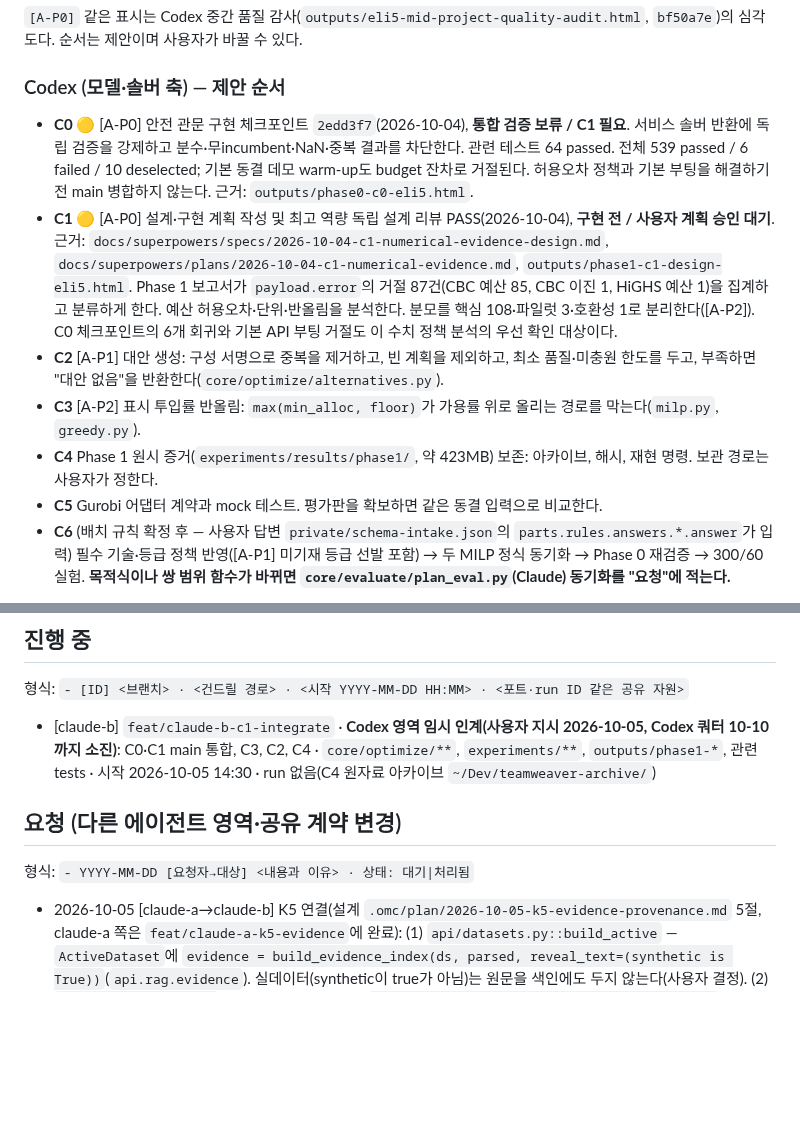
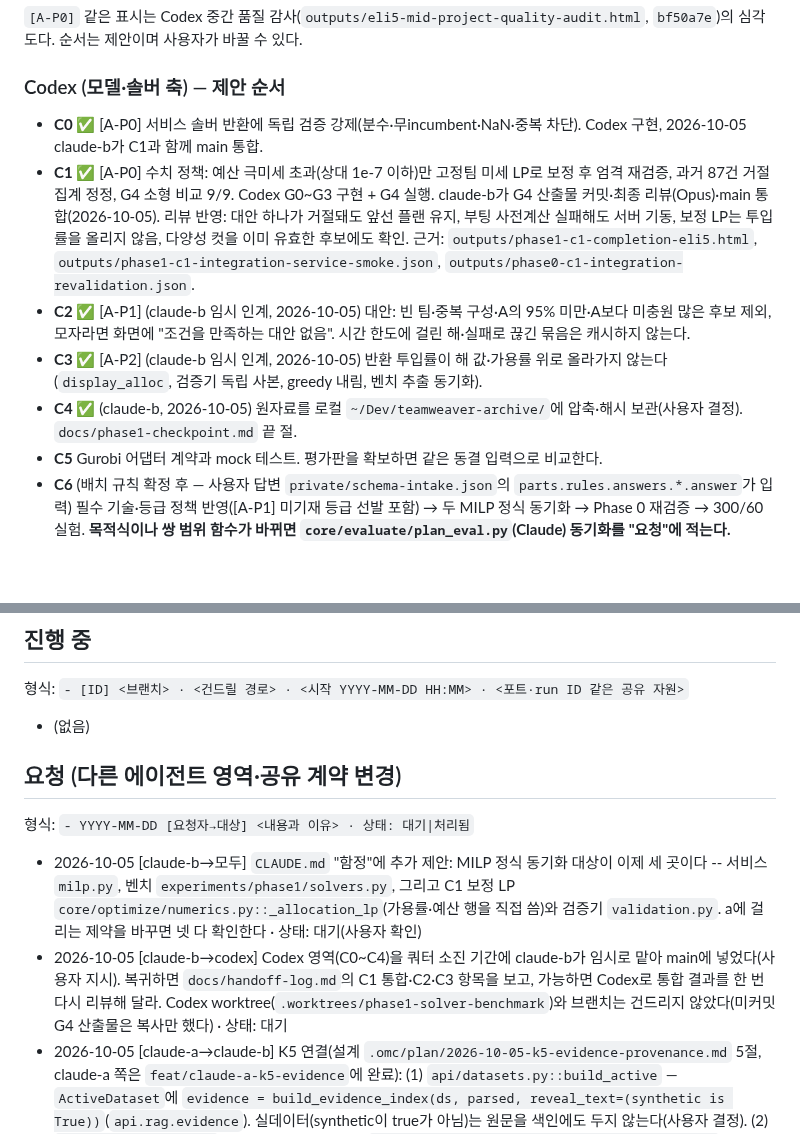
Before and after one commit to SonHeeHeon/teamweaver, a Markdown page: docs/work-split.md, 2 parts joined by grey strips. Drawn GitHub-style; blank space fills up the shorter version.

Commit message:
docs: log the Codex-area takeover (C0-C4) and mark the C tasks done
Co-Authored-By: Claude Opus 5.5 <noreply@anthropic.com>
Claude-Session: https://claude.ai/code/session_01MWZuim6g1FHWWvZRErzHrn

```diff
--- a/docs/work-split.md
+++ b/docs/work-split.md
@@ -48,18 +48,15 @@
 순서는 제안이며 사용자가 바꿀 수 있다.
 
 ### Codex (모델·솔버 축) — 제안 순서
-- **C0** 🟡 [A-P0] 안전 관문 구현 체크포인트 `2edd3f7`(2026-10-04), **통합 검증 보류 / C1 필요**.
-  서비스 솔버 반환에 독립 검증을 강제하고 분수·무incumbent·NaN·중복 결과를 차단한다.
-  관련 테스트 64 passed. 전체 539 passed / 6 failed / 10 deselected; 기본 동결 데모 warm-up도 budget 잔차로 거절된다.
-  허용오차 정책과 기본 부팅을 해결하기 전 main 병합하지 않는다. 근거: `outputs/phase0-c0-eli5.html`.
-- **C1** 🟡 [A-P0] 설계·구현 계획 작성 및 최고 역량 독립 설계 리뷰 PASS(2026-10-04), **구현 전 / 사용자 계획 승인 대기**.
-  근거: `docs/superpowers/specs/2026-10-04-c1-numerical-evidence-design.md`, `docs/superpowers/plans/2026-10-04-c1-numerical-evidence.md`, `outputs/phase1-c1-design-eli5.html`.
-  Phase 1 보고서가 `payload.error`의 거절 87건(CBC 예산 85, CBC 이진 1, HiGHS 예산 1)을 집계하고 분류하게 한다.
-  예산 허용오차·단위·반올림을 분석한다. 분모를 핵심 108·파일럿 3·호환성 1로 분리한다([A-P2]).
-  C0 체크포인트의 6개 회귀와 기본 API 부팅 거절도 이 수치 정책 분석의 우선 확인 대상이다.
-- **C2** [A-P1] 대안 생성: 구성 서명으로 중복을 제거하고, 빈 계획을 제외하고, 최소 품질·미충원 한도를 두고, 부족하면 "대안 없음"을 반환한다(`core/optimize/alternatives.py`).
-- **C3** [A-P2] 표시 투입률 반올림: `max(min_alloc, floor)`가 가용률 위로 올리는 경로를 막는다(`milp.py`, `greedy.py`).
-- **C4** Phase 1 원시 증거(`experiments/results/phase1/`, 약 423MB) 보존: 아카이브, 해시, 재현 명령. 보관 경로는 사용자가 정한다.
+- **C0** ✅ [A-P0] 서비스 솔버 반환에 독립 검증 강제(분수·무incumbent·NaN·중복 차단). Codex 구현, 2026-10-05 claude-b가 C1과 함께 main 통합.
+- **C1** ✅ [A-P0] 수치 정책: 예산 극미세 초과(상대 1e-7 이하)만 고정팀 미세 LP로 보정 후 엄격 재검증, 과거 87건 거절 집계 정정, G4 소형 비교 9/9.
+  Codex G0~G3 구현 + G4 실행. claude-b가 G4 산출물 커밋·최종 리뷰(Opus)·main 통합(2026-10-05). 리뷰 반영: 대안 하나가 거절돼도 앞선 플랜 유지,
+  부팅 사전계산 실패해도 서버 기동, 보정 LP는 투입률을 올리지 않음, 다양성 컷을 이미 유효한 후보에도 확인.
+  근거: `outputs/phase1-c1-completion-eli5.html`, `outputs/phase1-c1-integration-service-smoke.json`, `outputs/phase0-c1-integration-revalidation.json`.
+- **C2** ✅ [A-P1] (claude-b 임시 인계, 2026-10-05) 대안: 빈 팀·중복 구성·A의 95% 미만·A보다 미충원 많은 후보 제외, 모자라면 화면에 "조건을 만족하는 대안 없음".
+  시간 한도에 걸린 해·실패로 끊긴 묶음은 캐시하지 않는다.
+- **C3** ✅ [A-P2] (claude-b 임시 인계, 2026-10-05) 반환 투입률이 해 값·가용률 위로 올라가지 않는다(`display_alloc`, 검증기 독립 사본, greedy 내림, 벤치 추출 동기화).
+- **C4** ✅ (claude-b, 2026-10-05) 원자료를 로컬 `~/Dev/teamweaver-archive/`에 압축·해시 보관(사용자 결정). `docs/phase1-checkpoint.md` 끝 절.
 - **C5** Gurobi 어댑터 계약과 mock 테스트. 평가판을 확보하면 같은 동결 입력으로 비교한다.
 - **C6** (배치 규칙 확정 후 — 사용자 답변 `private/schema-intake.json`의 `parts.rules.answers.*.answer`가 입력)
   필수 기술·등급 정책 반영([A-P1] 미기재 등급 선발 포함) → 두 MILP 정식 동기화
@@ -87,10 +84,12 @@
 
 ## 진행 중
 형식: `- [ID] <브랜치> · <건드릴 경로> · <시작 YYYY-MM-DD HH:MM> · <포트·run ID 같은 공유 자원>`
-- [claude-b] `feat/claude-b-c1-integrate` · **Codex 영역 임시 인계(사용자 지시 2026-10-05, Codex 쿼터 10-10까지 소진)**: C0·C1 main 통합, C3, C2, C4 · `core/optimize/**`, `experiments/**`, `outputs/phase1-*`, 관련 tests · 시작 2026-10-05 14:30 · run 없음(C4 원자료 아카이브 `~/Dev/teamweaver-archive/`)
+- (없음)
 
 ## 요청 (다른 에이전트 영역·공유 계약 변경)
 형식: `- YYYY-MM-DD [요청자→대상] <내용과 이유> · 상태: 대기|처리됨`
+- 2026-10-05 [claude-b→모두] `CLAUDE.md` "함정"에 추가 제안: MILP 정식 동기화 대상이 이제 세 곳이다 -- 서비스 `milp.py`, 벤치 `experiments/phase1/solvers.py`, 그리고 C1 보정 LP `core/optimize/numerics.py::_allocation_lp`(가용률·예산 행을 직접 씀)와 검증기 `validation.py`. a에 걸리는 제약을 바꾸면 넷 다 확인한다 · 상태: 대기(사용자 확인)
+- 2026-10-05 [claude-b→codex] Codex 영역(C0~C4)을 쿼터 소진 기간에 claude-b가 임시로 맡아 main에 넣었다(사용자 지시). 복귀하면 `docs/handoff-log.md`의 C1 통합·C2·C3 항목을 보고, 가능하면 Codex로 통합 결과를 한 번 다시 리뷰해 달라. Codex worktree(`.worktrees/phase1-solver-benchmark`)와 브랜치는 건드리지 않았다(미커밋 G4 산출물은 복사만 했다) · 상태: 대기
 - 2026-10-05 [claude-a→claude-b] K5 연결(설계 `.omc/plan/2026-10-05-k5-evidence-provenance.md` 5절, claude-a 쪽은 `feat/claude-a-k5-evidence`에 완료):
   (1) `api/datasets.py::build_active` — `ActiveDataset`에 `evidence = build_evidence_index(ds, parsed, reveal_text=(synthetic is True))`(`api.rag.evidence`). 실데이터(synthetic이 true가 아님)는 원문을 색인에도 두지 않는다(사용자 결정).
   (2) `api/routes/whatif.py` — **같은 색인을 두 곳에**: `swap_context(..., evidence=dataset.evidence)`와 `generate_briefing(..., evidence=dataset.evidence)`. 앞의 것만 넘기면 `generate_briefing`이 ValueError(code `missing_index`)로 규칙 기반 전환한다.
```
Also changed, not shown: docs/handoff-log.md (+27 -0 lines).
